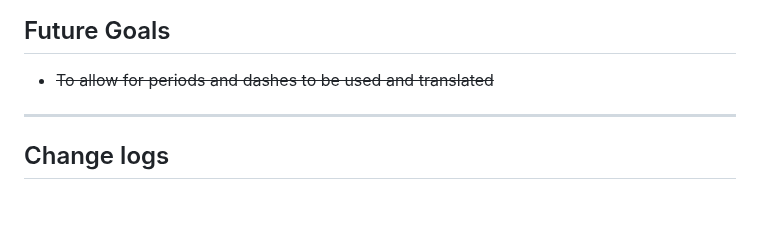
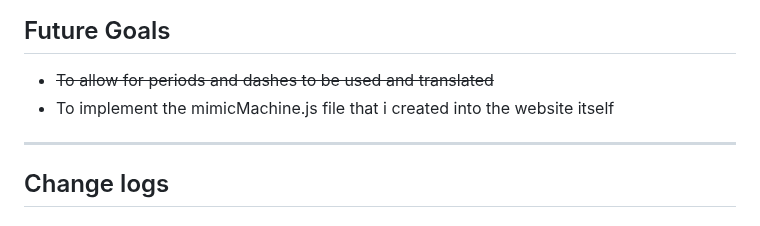
Before and after one commit to xNapha/morse-code-translator, a Markdown page: READMe.md, the part around the change. GitHub-like rendering.

```diff
--- a/READMe.md
+++ b/READMe.md
@@ -66,6 +66,7 @@ I first started off with a TDD approach as I just recently learnt the fundamenta
 ## Future Goals
 
 - ~~To allow for periods and dashes to be used and translated~~
+- To implement the mimicMachine.js file that i created into the website itself
 
 ---
 
```
